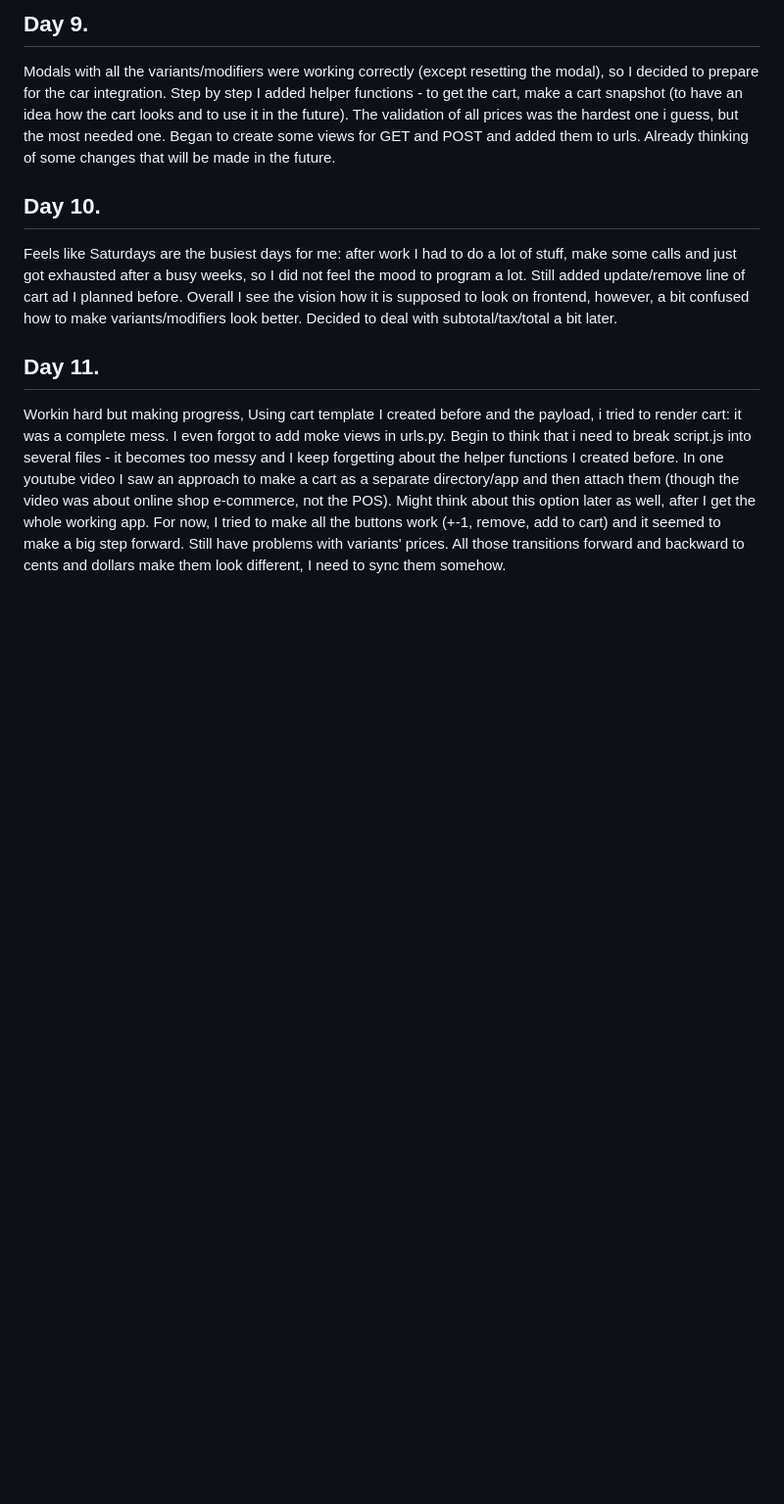
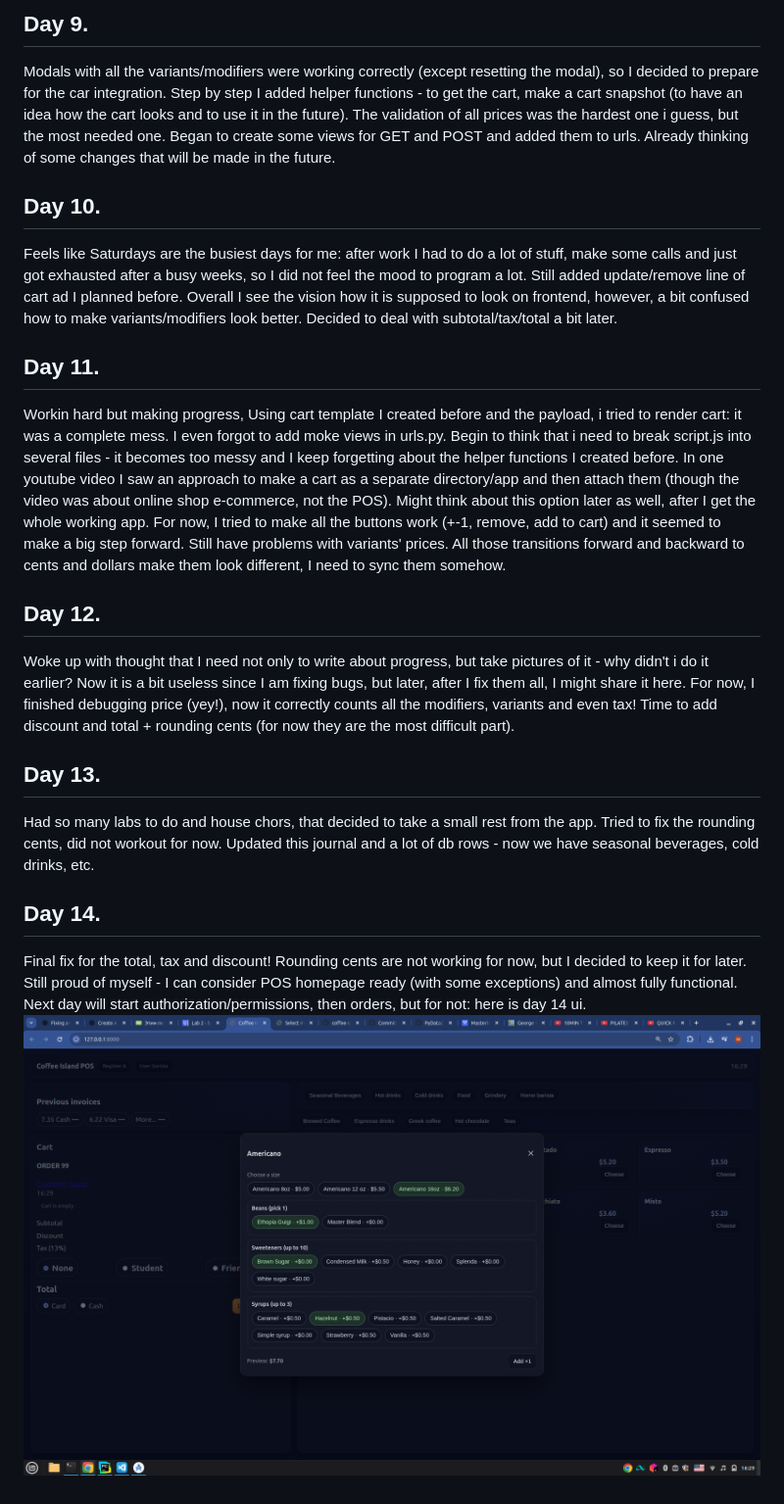
Before and after one commit to markshmidt/coffee-shop-app, a Markdown page: docs/personal-journey.md, the part around the change. Shown at 98% size. Rendered like a GitHub page; blank space fills up the shorter version.

```diff
--- a/docs/personal-journey.md
+++ b/docs/personal-journey.md
@@ -60,3 +60,16 @@ with subtotal/tax/total a bit later.
 
 Workin hard but making progress, Using cart template I created before and the payload, i tried to render cart: it was a complete mess. I even forgot to add moke views in urls.py. Begin to think that i need to break script.js into several files - it becomes too messy and I keep forgetting about the helper functions I created before. In one youtube video I saw an approach to make a cart as a separate directory/app and then attach them (though the video was about online shop e-commerce, not the POS). Might think about this option later as well, after I get the whole working app. For now, I tried to make all the buttons work (+-1, remove, add to cart) and it seemed to make a big step forward.
 Still have problems with variants' prices. All those transitions forward and backward to cents and dollars make them look different, I need to sync them somehow.
+
+## Day 12.
+
+Woke up with thought that I need not only to write about progress, but take pictures of it - why didn't i do it earlier? Now it is a bit useless since I am fixing bugs, but later, after I fix them all, I might share it here. For now, I finished debugging price (yey!), now it correctly counts all the modifiers, variants and even tax! Time to add discount and total + rounding cents (for now they are the most difficult part).
+
+## Day 13.
+
+Had so many labs to do and house chors, that decided to take a small rest from the app. Tried to fix the rounding cents, did not workout for now. Updated this journal and a lot of db rows - now we have seasonal beverages, cold drinks, etc.
+
+## Day 14.
+
+Final fix for the total, tax and discount! Rounding cents are not working for now, but I decided to keep it for later. Still proud of myself - I can consider POS homepage ready (with some exceptions) and almost fully functional. Next day will start authorization/permissions, then orders, but for not: here is day 14 ui.
+![Day14](./diagrams/ui-day-14.png)
```
